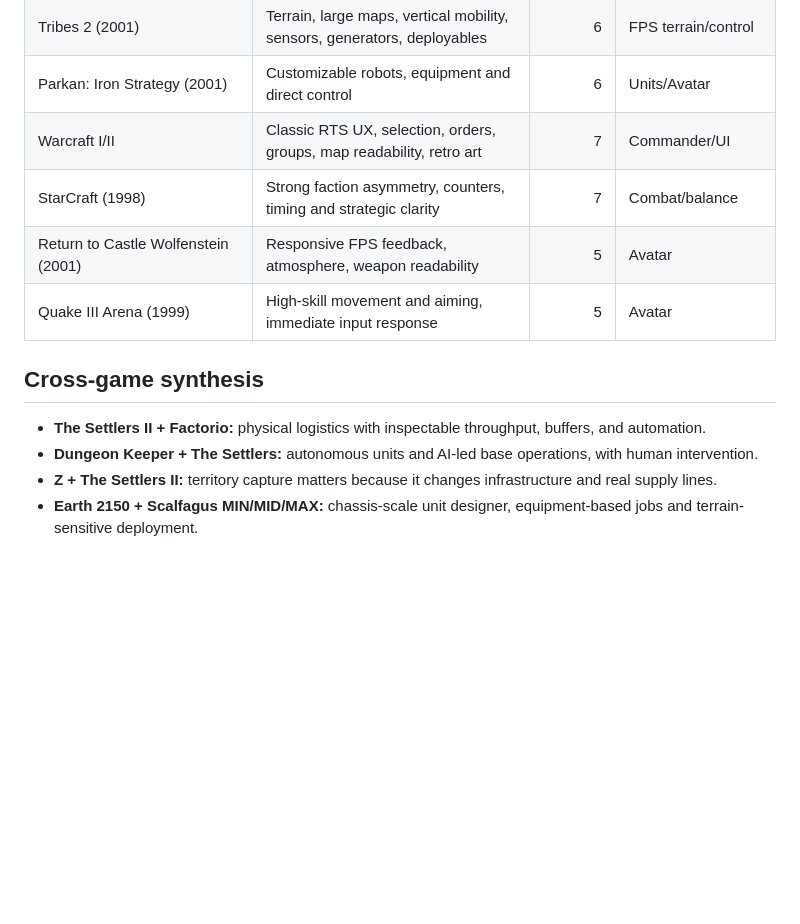
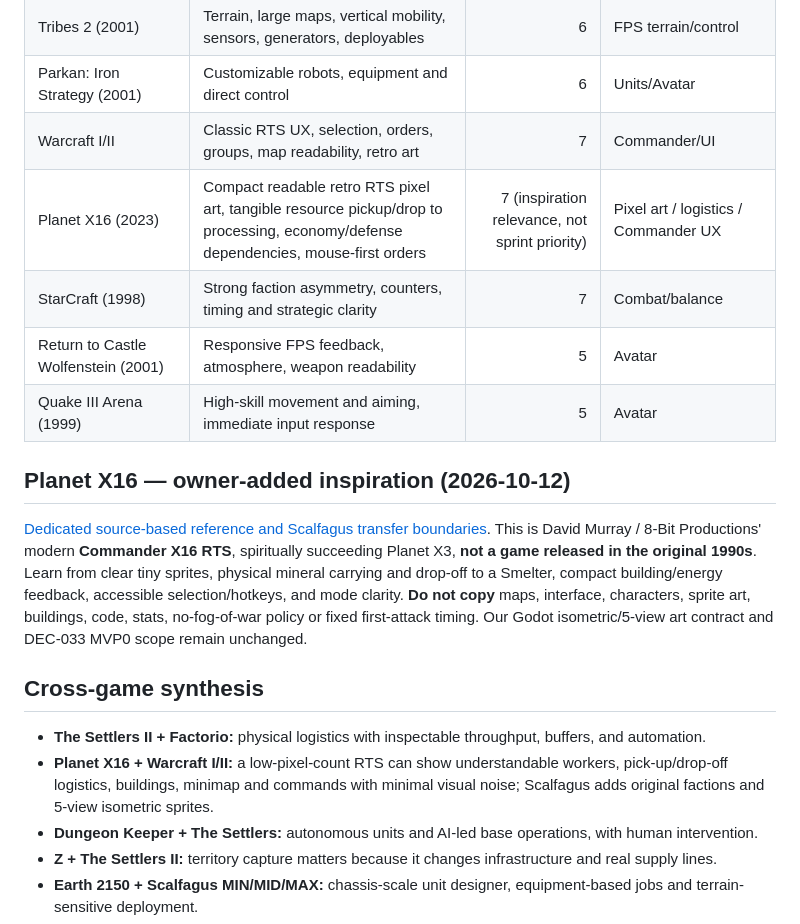
Before and after one commit to roktiw/scalfagus, a Markdown page: research/gameplay-inspirations.md, the part around the change. GitHub-like rendering; blank space fills up the shorter version.

Commit message:
docs: index Planet X16 as original Scalfagus retro RTS art and logistics inspiration

```diff
--- a/research/gameplay-inspirations.md
+++ b/research/gameplay-inspirations.md
@@ -22,12 +22,18 @@ One shared simulation with three human interfaces: Architect (economy and autono
 | Tribes 2 (2001) | Terrain, large maps, vertical mobility, sensors, generators, deployables | 6 | FPS terrain/control |
 | Parkan: Iron Strategy (2001) | Customizable robots, equipment and direct control | 6 | Units/Avatar |
 | Warcraft I/II | Classic RTS UX, selection, orders, groups, map readability, retro art | 7 | Commander/UI |
+| Planet X16 (2023) | Compact readable retro RTS pixel art, tangible resource pickup/drop to processing, economy/defense dependencies, mouse-first orders | 7 (inspiration relevance, not sprint priority) | Pixel art / logistics / Commander UX |
 | StarCraft (1998) | Strong faction asymmetry, counters, timing and strategic clarity | 7 | Combat/balance |
 | Return to Castle Wolfenstein (2001) | Responsive FPS feedback, atmosphere, weapon readability | 5 | Avatar |
 | Quake III Arena (1999) | High-skill movement and aiming, immediate input response | 5 | Avatar |
 
+## Planet X16 — owner-added inspiration (2026-10-12)
+
+[Dedicated source-based reference and Scalfagus transfer boundaries](planet-x16-rts-inspiration-2026-10-12.md). This is David Murray / 8-Bit Productions' modern **Commander X16 RTS**, spiritually succeeding Planet X3, **not a game released in the original 1990s**. Learn from clear tiny sprites, physical mineral carrying and drop-off to a Smelter, compact building/energy feedback, accessible selection/hotkeys, and mode clarity. **Do not copy** maps, interface, characters, sprite art, buildings, code, stats, no-fog-of-war policy or fixed first-attack timing. Our Godot isometric/5-view art contract and DEC-033 MVP0 scope remain unchanged.
+
 ## Cross-game synthesis
 - **The Settlers II + Factorio:** physical logistics with inspectable throughput, buffers, and automation.
+- **Planet X16 + Warcraft I/II:** a low-pixel-count RTS can show understandable workers, pick-up/drop-off logistics, buildings, minimap and commands with minimal visual noise; Scalfagus adds original factions and 5-view isometric sprites.
 - **Dungeon Keeper + The Settlers:** autonomous units and AI-led base operations, with human intervention.
 - **Z + The Settlers II:** territory capture matters because it changes infrastructure and real supply lines.
 - **Earth 2150 + Scalfagus MIN/MID/MAX:** chassis-scale unit designer, equipment-based jobs and terrain-sensitive deployment.
```
